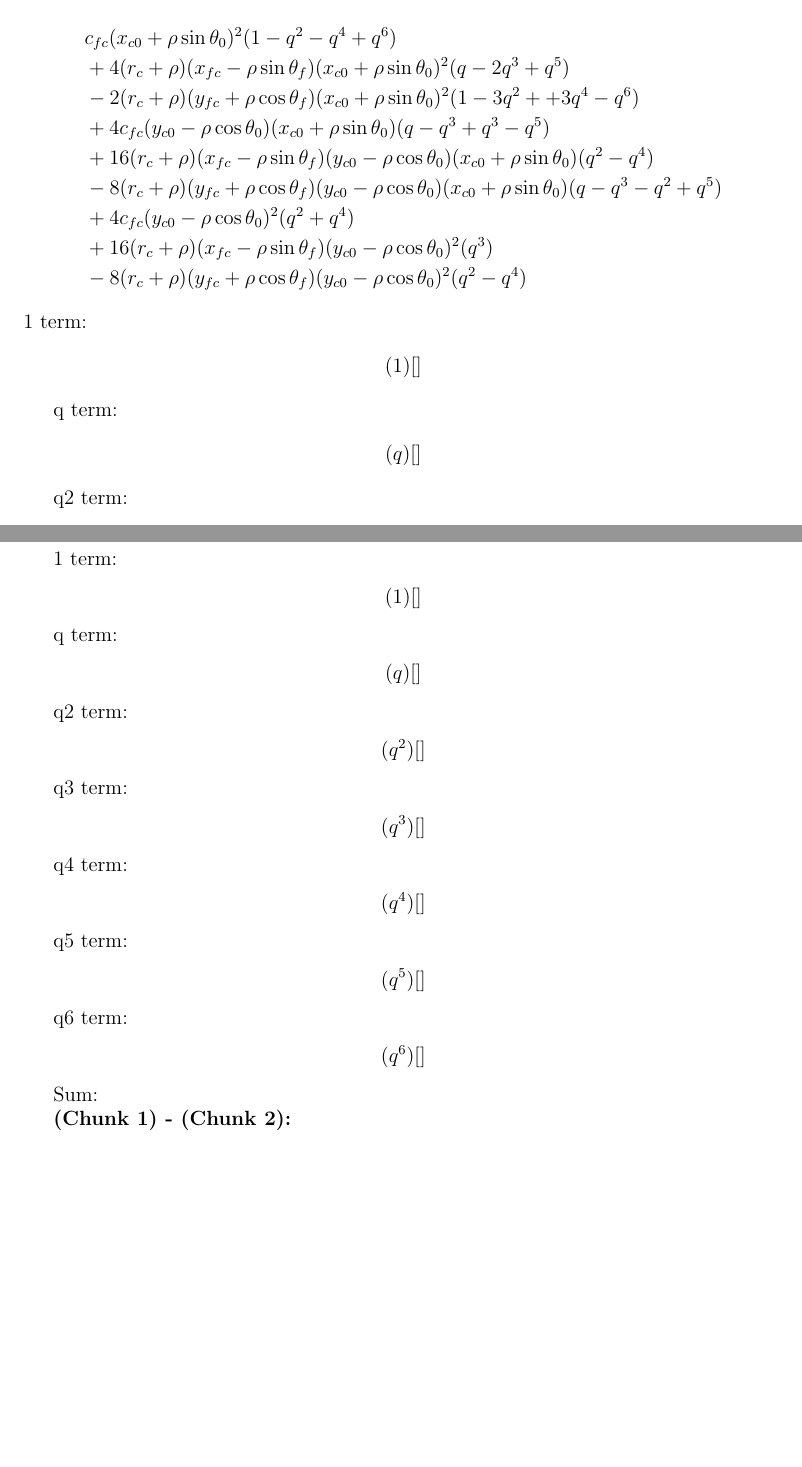
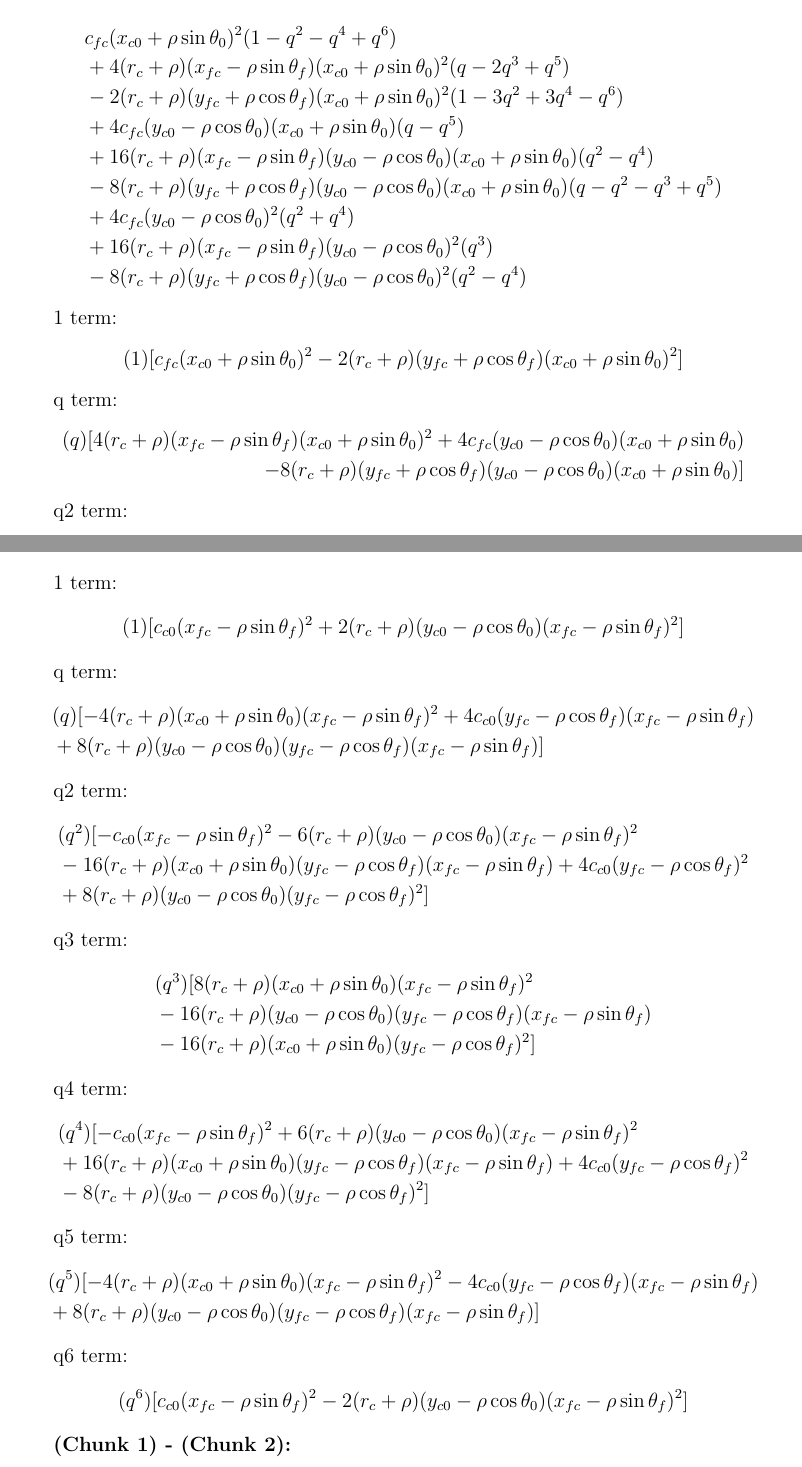
Before and after one commit to emilemarcotte/dubins2circle2set, a LaTeX document (main.tex): two parts of pages 7 and 9 of 10 before the commit and two parts of pages 7 and 9 of 11 after it, joined at a grey line, cut so that both start at the same text, the shorter picture padded with empty space. Compiled offline with pdfLaTeX.

Commit message:
All terms written for LSLSL case.

```diff
--- a/main.tex
+++ b/main.tex
@@ -339,22 +339,23 @@ Let's divide it in 2 "chunks" to make it a bit easier.
 \begin{align*}
     &c_{fc}(x_{c0} + \rho\sin\theta_0)^2(1-q^2 -q^4 + q^6)\\
     &+ 4(r_c+\rho)(x_{fc} - \rho\sin\theta_f)(x_{c0} + \rho\sin\theta_0)^2(q-2q^3 + q^5)\\
-    & -2(r_c+\rho)(y_{fc} + \rho\cos\theta_f)(x_{c0} + \rho\sin\theta_0)^2(1 -3q^2 + +3q^4 - q^6) \\
-    &+ 4c_{fc}(y_{c0} - \rho\cos\theta_0)(x_{c0} + \rho\sin\theta_0)(q-q^3 + q^3 -q^5) \\
+    & -2(r_c+\rho)(y_{fc} + \rho\cos\theta_f)(x_{c0} + \rho\sin\theta_0)^2(1 -3q^2 + 3q^4 - q^6) \\
+    &+ 4c_{fc}(y_{c0} - \rho\cos\theta_0)(x_{c0} + \rho\sin\theta_0)(q-q^5) \\
     &+ 16(r_c+\rho)(x_{fc} - \rho\sin\theta_f)(y_{c0} - \rho\cos\theta_0)(x_{c0} + \rho\sin\theta_0)(q^2-q^4)\\
-    & -8(r_c+\rho)(y_{fc} + \rho\cos\theta_f)(y_{c0} - \rho\cos\theta_0)(x_{c0} + \rho\sin\theta_0)(q-q^3 - q^2 + q^5) \\
+    & -8(r_c+\rho)(y_{fc} + \rho\cos\theta_f)(y_{c0} - \rho\cos\theta_0)(x_{c0} + \rho\sin\theta_0)(q-q^2 - q^3 + q^5) \\
     &+ 4c_{fc}(y_{c0} - \rho\cos\theta_0)^2(q^2 + q^4)\\
     &+ 16(r_c+\rho)(x_{fc} - \rho\sin\theta_f)(y_{c0} - \rho\cos\theta_0)^2(q^3)\\
     & -8(r_c+\rho)(y_{fc} + \rho\cos\theta_f)(y_{c0} - \rho\cos\theta_0)^2(q^2 - q^4)
 \end{align*}
+
 1 term:
 \begin{align*}
-    (1)[]
+    (1)[c_{fc}(x_{c0} + \rho\sin\theta_0)^2 -2(r_c+\rho)(y_{fc} + \rho\cos\theta_f)(x_{c0} + \rho\sin\theta_0)^2]
 \end{align*}
 
 q term:
 \begin{align*}
-    (q)[]
+    (q)[4(r_c+\rho)(x_{fc} - \rho\sin\theta_f)(x_{c0} + \rho\sin\theta_0)^2 + 4c_{fc}(y_{c0} - \rho\cos\theta_0)(x_{c0} + \rho\sin\theta_0)\\ -8(r_c+\rho)(y_{fc} + \rho\cos\theta_f)(y_{c0} - \rho\cos\theta_0)(x_{c0} + \rho\sin\theta_0)]
 \end{align*}
 
 q2 term:
@@ -415,42 +421,46 @@ Sum:
 
 1 term:
 \begin{align*}
-    (1)[]
+    &(1)[c_{c0}(x_{fc} - \rho\sin\theta_f)^2 + 2(r_c+\rho)(y_{c0} - \rho\cos\theta_0)(x_{fc} - \rho\sin\theta_f)^2]
 \end{align*}
 
 q term:
 \begin{align*}
-    (q)[]
+    &(q)[- 4(r_c+\rho)(x_{c0} +\rho\sin\theta_0)(x_{fc} - \rho\sin\theta_f)^2 + 4c_{c0}(y_{fc} - \rho\cos\theta_f)(x_{fc} - \rho\sin\theta_f)\\
+    &+ 8(r_c+\rho)(y_{c0} - \rho\cos\theta_0)(y_{fc} - \rho\cos\theta_f)(x_{fc} - \rho\sin\theta_f)]
 \end{align*}
 
 q2 term:
 \begin{align*}
-    (q^2)[]
+    &(q^2)[ -c_{c0}(x_{fc} - \rho\sin\theta_f)^2 -6(r_c+\rho)(y_{c0} - \rho\cos\theta_0)(x_{fc} - \rho\sin\theta_f)^2\\
+    &- 16(r_c+\rho)(x_{c0} +\rho\sin\theta_0)(y_{fc} - \rho\cos\theta_f)(x_{fc} - \rho\sin\theta_f) + 4c_{c0}(y_{fc} - \rho\cos\theta_f)^2\\
+    &+ 8(r_c+\rho)(y_{c0} - \rho\cos\theta_0)(y_{fc} - \rho\cos\theta_f)^2 ]
 \end{align*}
 
 q3 term:
 \begin{align*}
-    (q^3)[]
+    &(q^3)[8(r_c+\rho)(x_{c0} +\rho\sin\theta_0)(x_{fc} - \rho\sin\theta_f)^2\\
+    &-16(r_c+\rho)(y_{c0} - \rho\cos\theta_0)(y_{fc} - \rho\cos\theta_f)(x_{fc} - \rho\sin\theta_f)\\
+    &- 16(r_c+\rho)(x_{c0} +\rho\sin\theta_0)(y_{fc} - \rho\cos\theta_f)^2]
 \end{align*}
 
 q4 term:
 \begin{align*}
-    (q^4)[]
+    &(q^4)[ -c_{c0}(x_{fc} - \rho\sin\theta_f)^2 + 6(r_c+\rho)(y_{c0} - \rho\cos\theta_0)(x_{fc} - \rho\sin\theta_f)^2\\
+    &+ 16(r_c+\rho)(x_{c0} +\rho\sin\theta_0)(y_{fc} - \rho\cos\theta_f)(x_{fc} - \rho\sin\theta_f) + 4c_{c0}(y_{fc} - \rho\cos\theta_f)^2\\
+    &- 8(r_c+\rho)(y_{c0} - \rho\cos\theta_0)(y_{fc} - \rho\cos\theta_f)^2]
 \end{align*}
 
 q5 term:
 \begin{align*}
-    (q^5)[]
+    &(q^5)[ - 4(r_c+\rho)(x_{c0} +\rho\sin\theta_0)(x_{fc} - \rho\sin\theta_f)^2 - 4c_{c0}(y_{fc} - \rho\cos\theta_f)(x_{fc} - \rho\sin\theta_f)\\
+    &+ 8(r_c+\rho)(y_{c0} - \rho\cos\theta_0)(y_{fc} - \rho\cos\theta_f)(x_{fc} - \rho\sin\theta_f) ]
 \end{align*}
 
 q6 term:
 \begin{align*}
-    (q^6)[]
+    (q^6)[ c_{c0}(x_{fc} - \rho\sin\theta_f)^2 - 2(r_c+\rho)(y_{c0} - \rho\cos\theta_0)(x_{fc} - \rho\sin\theta_f)^2 ]
 \end{align*}
-
-Sum:
-
-
 
 
 
```
Also changed, not shown: main.tex (21 more changed lines).
